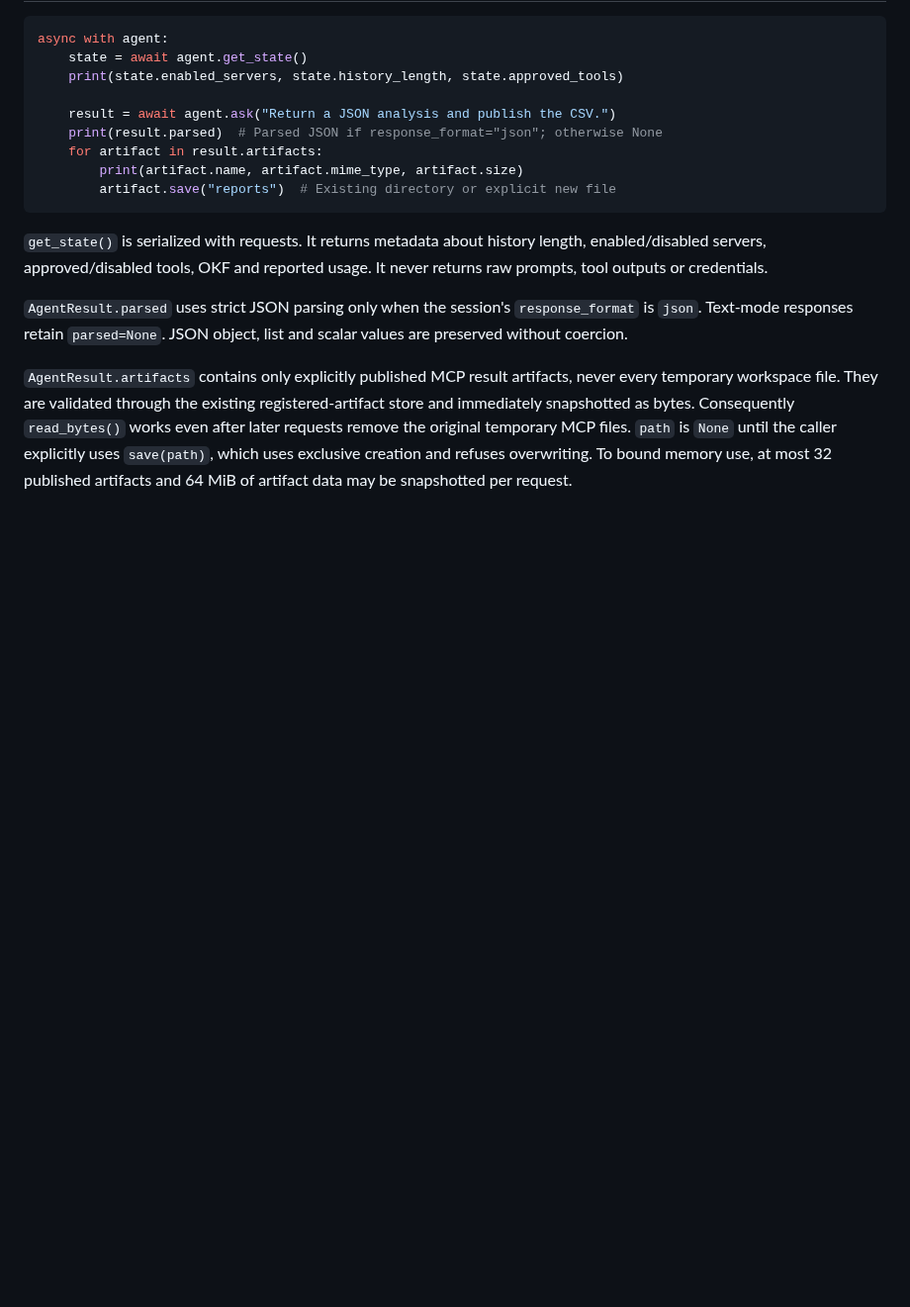
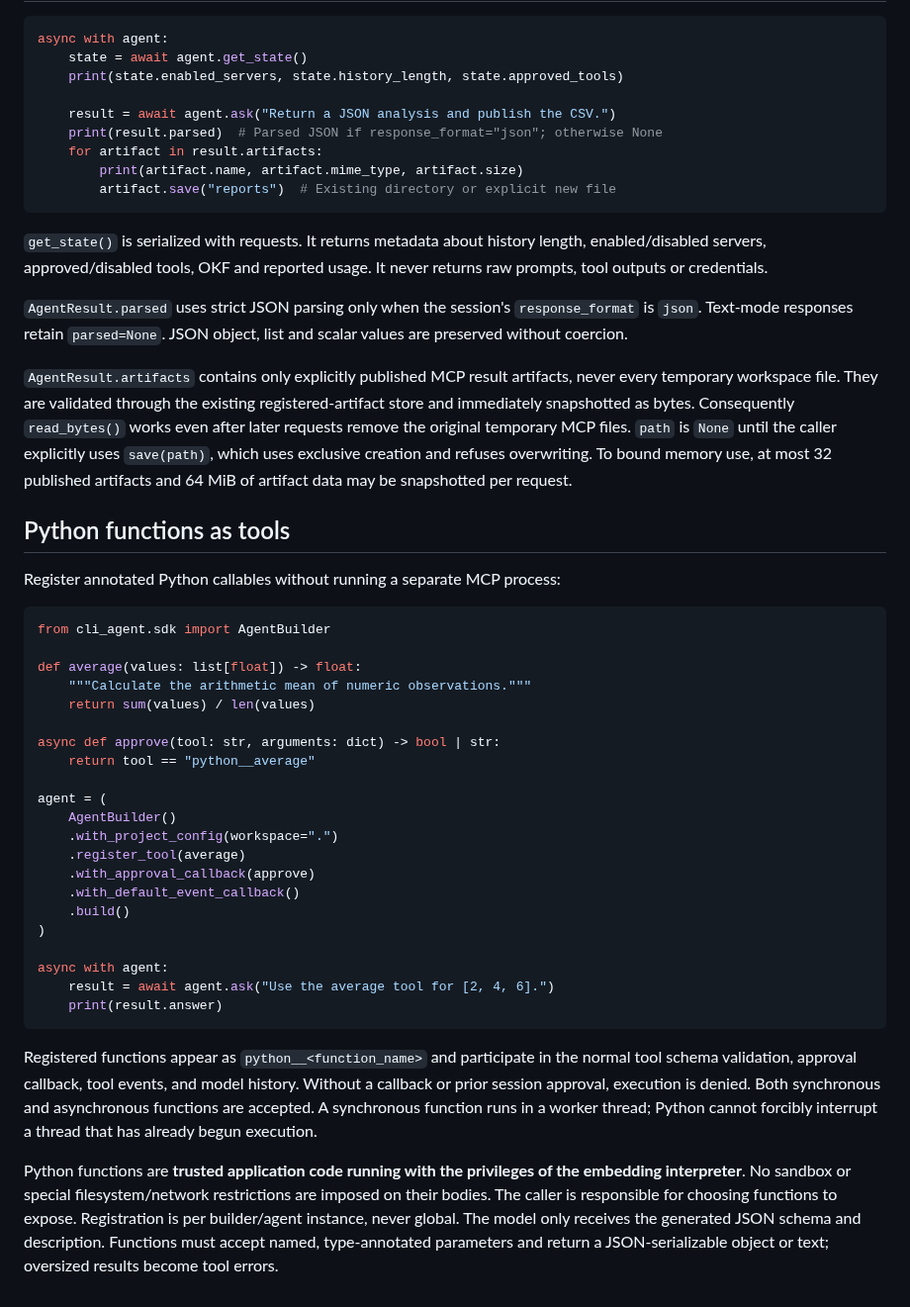
Before and after one commit to sHuewe/cli-agent, a Markdown page: docs/python-sdk.md, the part around the change. Shown at 99% size. Rendered like a GitHub page; blank space fills up the shorter version.

Commit message:
docs(sdk): document Python function tools and approval semantics

````diff
--- a/docs/python-sdk.md
+++ b/docs/python-sdk.md
@@ -189,3 +189,46 @@ original temporary MCP files. `path` is `None` until the caller explicitly
 uses `save(path)`, which uses exclusive creation and refuses overwriting.
 To bound memory use, at most 32 published artifacts and 64 MiB of artifact
 data may be snapshotted per request.
+
+## Python functions as tools
+
+Register annotated Python callables without running a separate MCP process:
+
+```python
+from cli_agent.sdk import AgentBuilder
+
+def average(values: list[float]) -> float:
+    """Calculate the arithmetic mean of numeric observations."""
+    return sum(values) / len(values)
+
+async def approve(tool: str, arguments: dict) -> bool | str:
+    return tool == "python__average"
+
+agent = (
+    AgentBuilder()
+    .with_project_config(workspace=".")
+    .register_tool(average)
+    .with_approval_callback(approve)
+    .with_default_event_callback()
+    .build()
+)
+
+async with agent:
+    result = await agent.ask("Use the average tool for [2, 4, 6].")
+    print(result.answer)
+```
+
+Registered functions appear as `python__<function_name>` and participate in
+the normal tool schema validation, approval callback, tool events, and model
+history. Without a callback or prior session approval, execution is denied.
+Both synchronous and asynchronous functions are accepted. A synchronous
+function runs in a worker thread; Python cannot forcibly interrupt a thread
+that has already begun execution.
+
+Python functions are **trusted application code running with the privileges
+of the embedding interpreter**. No sandbox or special filesystem/network
+restrictions are imposed on their bodies. The caller is responsible for
+choosing functions to expose. Registration is per builder/agent instance,
+never global. The model only receives the generated JSON schema and
+description. Functions must accept named, type-annotated parameters and return
+a JSON-serializable object or text; oversized results become tool errors.
````
